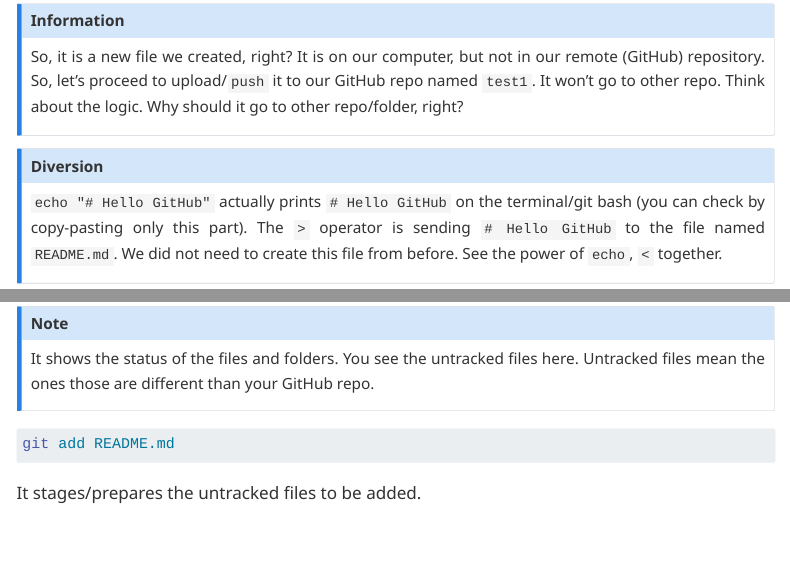
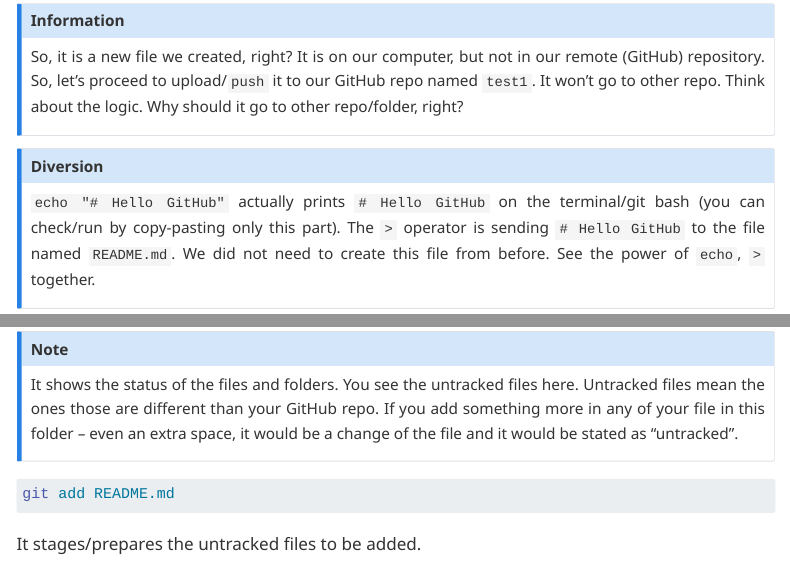
Before and after one commit to MdRasheduz-zaman/PythRaSh, a Quarto document (ch/rbasics/git.qmd): the page in a window 1100 px wide, from 5480 px down, and a second part further down, joined at a grey line. Rendered offline with R 4.5, knitr and Pandoc in place of Quarto, with nearby package versions; menus at the side of the page are left out.

Commit message:
typo correction

````diff
--- a/ch/rbasics/git.qmd
+++ b/ch/rbasics/git.qmd
@@ -212,7 +212,7 @@ So, it is a new file we created, right? It is on our computer, but not in our re
 
 ::: callout-note
 ## Diversion
-`echo "# Hello GitHub"` actually prints `# Hello GitHub` on the terminal/git bash (you can check by copy-pasting only this part). The `>` operator is sending `# Hello GitHub` to the file named `README.md`. We did not need to create this file from before. See the power of `echo`, `<` together.
+`echo "# Hello GitHub"` actually prints `# Hello GitHub` on the terminal/git bash (you can check/run by copy-pasting only this part). The `>` operator is sending `# Hello GitHub` to the file named `README.md`. We did not need to create this file from before. See the power of `echo`, `>` together.
 :::
 
 ### Track and Commit Changes
@@ -224,7 +224,7 @@ git status
 Isn't it showing that our `README.md` file is untracked (in red color)?
 
 ::: {.callout-note collapse="true"}
-It shows the status of the files and folders. You see the untracked files here. Untracked files mean the ones those are different than your GitHub repo.
+It shows the status of the files and folders. You see the untracked files here. Untracked files mean the ones those are different than your GitHub repo. If you add something more in any of your file in this folder -- even an extra space, it would be a change of the file and it would be stated as "untracked".
 :::
 
 ```{bash, eval=FALSE}
````
Also changed, not shown: 2 other files.
